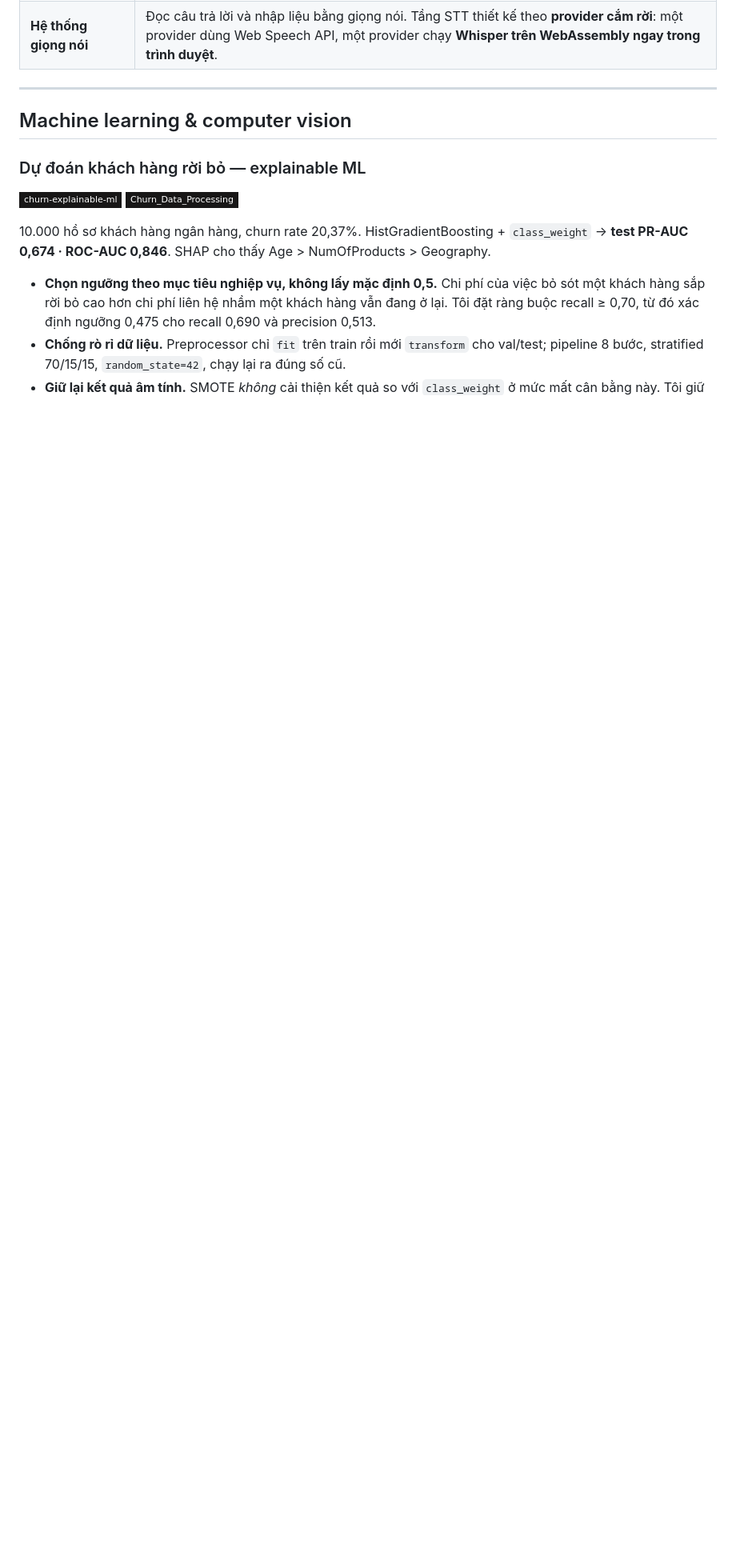
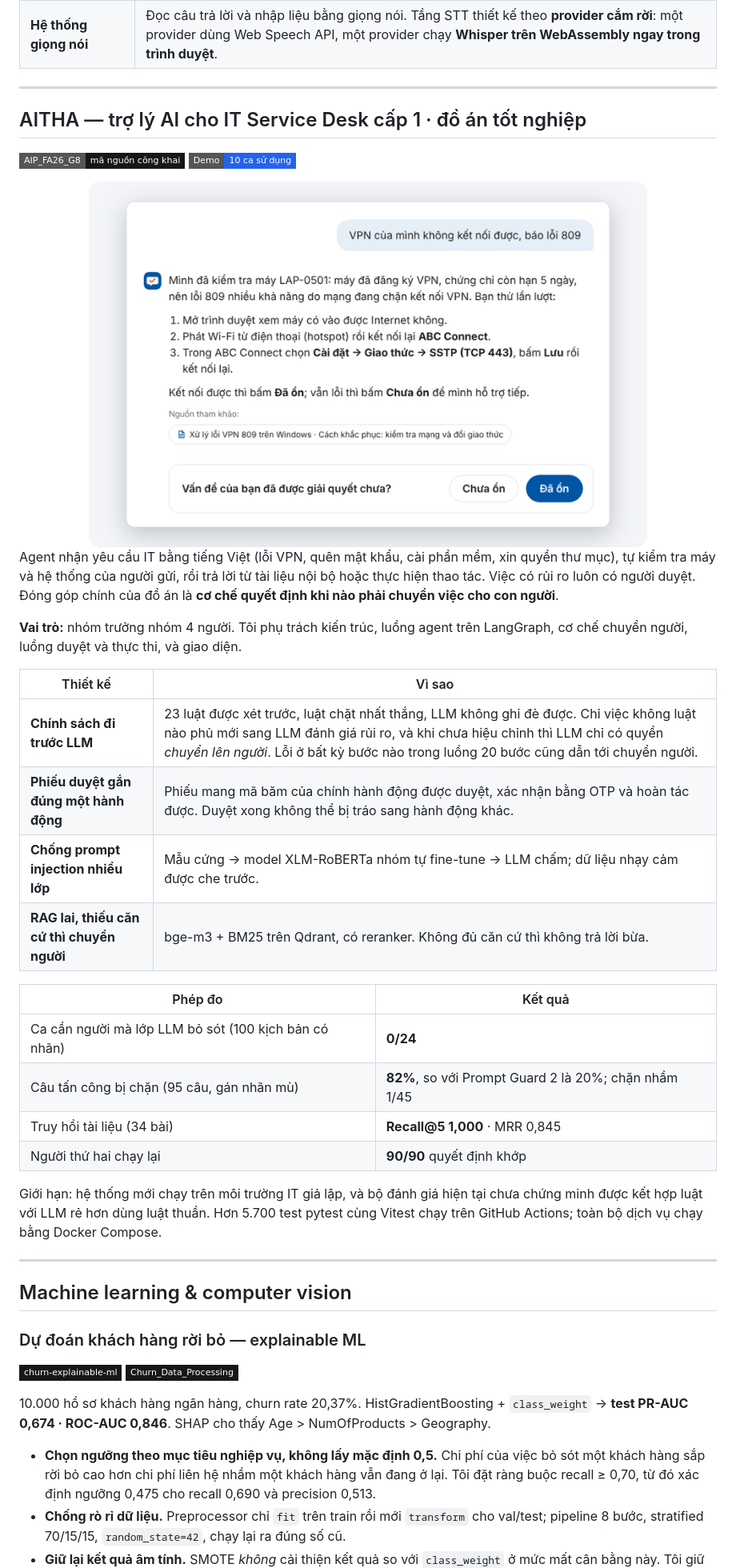
Before and after one commit to 17tuanphamanh/17tuanphamanh, a Markdown page: README.md, the part around one of its changes. Shown at 80% size. Rendered like a GitHub page; pictures changed too: assets/aitha-light.png (added); badges without logos; blank space fills up the shorter version.

```diff
--- a/README.md
+++ b/README.md
@@ -94,6 +94,46 @@ Sáu tool: `search_occupations` · `search_majors` · `search_schools` · `web_s
 
 ---
 
+## AITHA — trợ lý AI cho IT Service Desk cấp 1 · đồ án tốt nghiệp
+
+<a href="https://github.com/17tuanphamanh/AIP_FA26_G8"><img src="https://img.shields.io/badge/AIP__FA26__G8-mã_nguồn_công_khai-181717?style=flat-square&logo=github&logoColor=white"></a>
+<a href="https://github.com/17tuanphamanh/AIP_FA26_G8/blob/main/docs/anh-demo/AITHA-anh-chup-demo-10-ca.pdf"><img src="https://img.shields.io/badge/Demo-10_ca_sử_dụng-2563EB?style=flat-square"></a>
+
+<div align="center">
+  <a href="https://github.com/17tuanphamanh/AIP_FA26_G8">
+    <picture>
+      <source media="(prefers-color-scheme: dark)" srcset="assets/aitha-dark.png">
+      <img src="assets/aitha-light.png" alt="AITHA kiểm tra máy người dùng rồi trả lời lỗi VPN 809 từ tài liệu nội bộ, kèm nguồn" width="80%">
+    </picture>
+  </a>
+</div>
+
+Agent nhận yêu cầu IT bằng tiếng Việt (lỗi VPN, quên mật khẩu, cài phần mềm, xin quyền thư mục), tự kiểm tra máy
+và hệ thống của người gửi, rồi trả lời từ tài liệu nội bộ hoặc thực hiện thao tác. Việc có rủi ro luôn có người duyệt.
+Đóng góp chính của đồ án là **cơ chế quyết định khi nào phải chuyển việc cho con người**.
+
+**Vai trò:** nhóm trưởng nhóm 4 người. Tôi phụ trách kiến trúc, luồng agent trên LangGraph, cơ chế chuyển người,
+luồng duyệt và thực thi, và giao diện.
+
+| Thiết kế | Vì sao |
+|---|---|
+| **Chính sách đi trước LLM** | 23 luật được xét trước, luật chặt nhất thắng, LLM không ghi đè được. Chỉ việc không luật nào phủ mới sang LLM đánh giá rủi ro, và khi chưa hiệu chỉnh thì LLM chỉ có quyền *chuyển lên người*. Lỗi ở bất kỳ bước nào trong luồng 20 bước cũng dẫn tới chuyển người. |
+| **Phiếu duyệt gắn đúng một hành động** | Phiếu mang mã băm của chính hành động được duyệt, xác nhận bằng OTP và hoàn tác được. Duyệt xong không thể bị tráo sang hành động khác. |
+| **Chống prompt injection nhiều lớp** | Mẫu cứng → model XLM-RoBERTa nhóm tự fine-tune → LLM chấm; dữ liệu nhạy cảm được che trước. |
+| **RAG lai, thiếu căn cứ thì chuyển người** | bge-m3 + BM25 trên Qdrant, có reranker. Không đủ căn cứ thì không trả lời bừa. |
+
+| Phép đo | Kết quả |
+|---|---|
+| Ca cần người mà lớp LLM bỏ sót (100 kịch bản có nhãn) | **0/24** |
+| Câu tấn công bị chặn (95 câu, gán nhãn mù) | **82%**, so với Prompt Guard 2 là 20%; chặn nhầm 1/45 |
+| Truy hồi tài liệu (34 bài) | **Recall@5 1,000** · MRR 0,845 |
+| Người thứ hai chạy lại | **90/90** quyết định khớp |
+
+Giới hạn: hệ thống mới chạy trên môi trường IT giả lập, và bộ đánh giá hiện tại chưa chứng minh được kết hợp luật với LLM
+rẻ hơn dùng luật thuần. Hơn 5.700 test pytest cùng Vitest chạy trên GitHub Actions; toàn bộ dịch vụ chạy bằng Docker Compose.
+
+---
+
 ## Machine learning & computer vision
 
 ### Dự đoán khách hàng rời bỏ — explainable ML
```
Also changed, not shown: other parts of README.md (+42 -9 lines), assets/aitha-dark.png (added).
